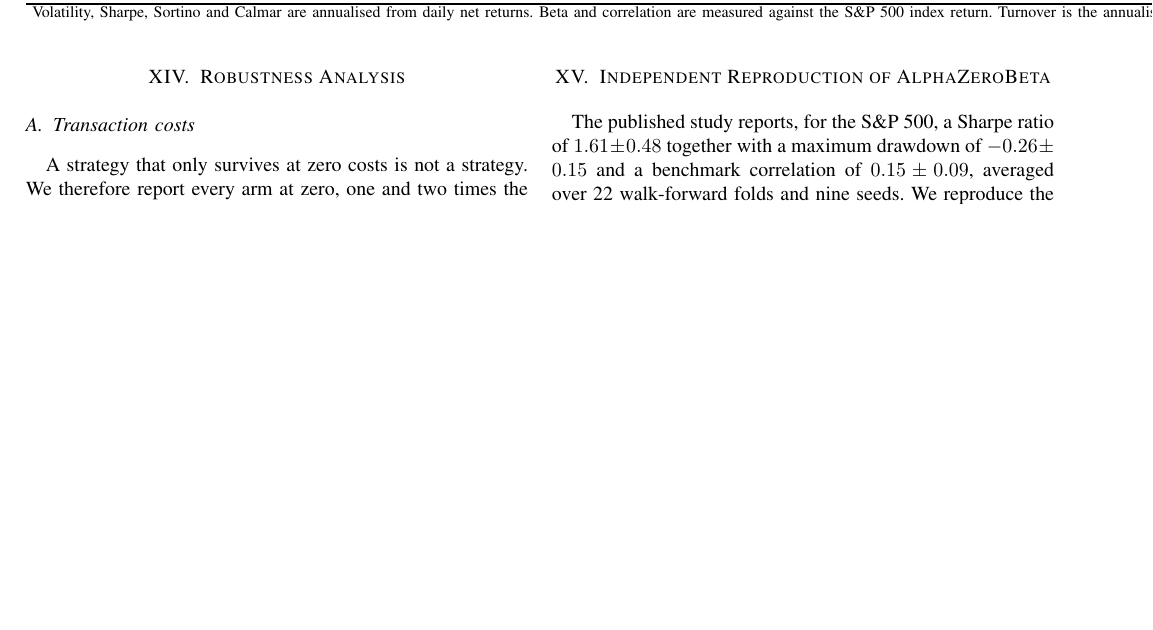
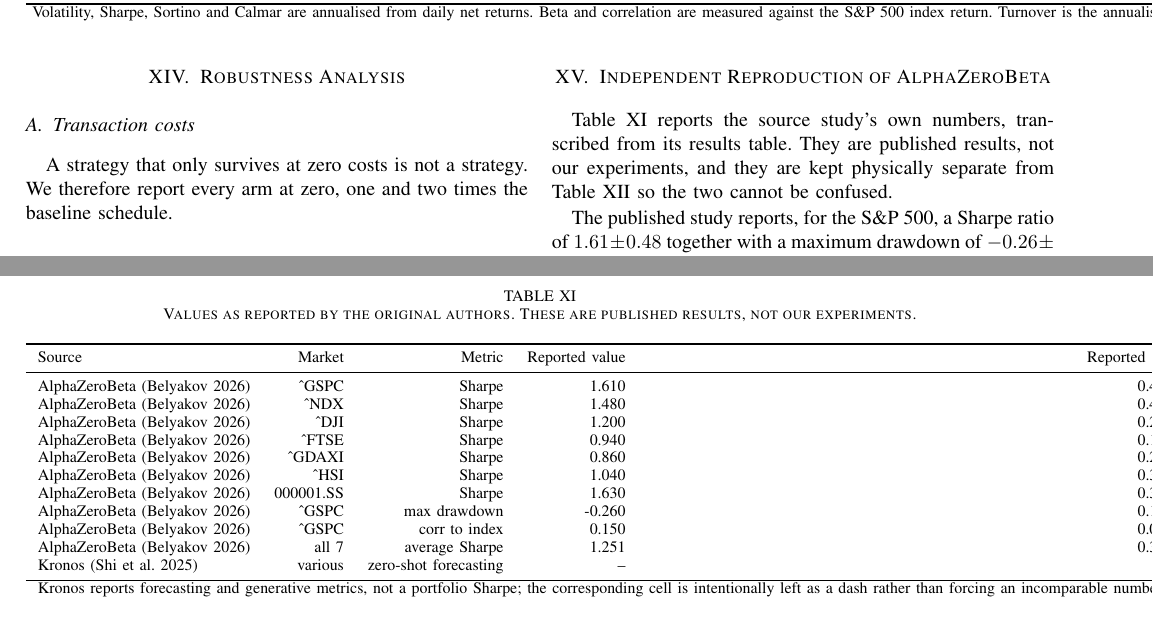
Before and after one commit to DeathSurfing/kronos-vs-alphazerobeta, a LaTeX paper (paper/kronos_vs_alphazerobeta.tex, which reads paper/tables/tab_published.tex): part of page 6 of 11 before the commit and two parts of pages 6 and 8 of 12 after it, the two joined at a grey line, cut so that both start at the same text, the shorter picture padded with empty space. Compiled offline with pdfLaTeX.

Commit message:
Fix published average Sharpe (1.25, computed not typed) and include Table 3
- Table 3 (published results) was generated but never \input into the paper
- Average Sharpe corrected from a typed 1.19 to the computed mean 1.251 of the
  seven published per-market values
- Both tables now derive from results/tables, so neither can drift again

```diff
--- a/paper/kronos_vs_alphazerobeta.tex
+++ b/paper/kronos_vs_alphazerobeta.tex
@@ -494,6 +494,13 @@
 
 \section{Independent Reproduction of AlphaZeroBeta}
 \label{sec:repro}
+
+Table~\ref{tab:published} reports the source study's own numbers, transcribed
+from its results table. They are published results, not our experiments, and
+they are kept physically separate from Table~\ref{tab:repro} so the two cannot
+be confused.
+
+\input{\tabdir/tab_published}
 \input{\tabdir/tab_repro}
 
 The published study reports, for the S\&P~500, a Sharpe ratio of
--- a/paper/tables/tab_published.tex
+++ b/paper/tables/tab_published.tex
@@ -15,7 +15,7 @@
 AlphaZeroBeta (Belyakov 2026) & 000001.SS & Sharpe & 1.630 & 0.38 \\
 AlphaZeroBeta (Belyakov 2026) & \textasciicircum{}GSPC & max drawdown & -0.260 & 0.15 \\
 AlphaZeroBeta (Belyakov 2026) & \textasciicircum{}GSPC & corr to index & 0.150 & 0.09 \\
-AlphaZeroBeta (Belyakov 2026) & all 7 & average Sharpe & 1.190 & - \\
+AlphaZeroBeta (Belyakov 2026) & all 7 & average Sharpe & 1.251 & 0.30 \\
 Kronos (Shi et al. 2025) & various & zero-shot forecasting & -- & - \\
 \bottomrule
 \multicolumn{5}{l}{\footnotesize Kronos reports forecasting and generative metrics, not a portfolio Sharpe; the corresponding cell is intentionally left as a dash rather than forcing an incomparable number.} \\
```
Also changed, not shown: _summary_body.tex (+1 -1 lines), code/statistics/generate_tables.py (+3 -1 lines), research_summary.md (+1 -1 lines), results/tables/T3_published.csv (+1 -1 lines), research_summary.pdf.
